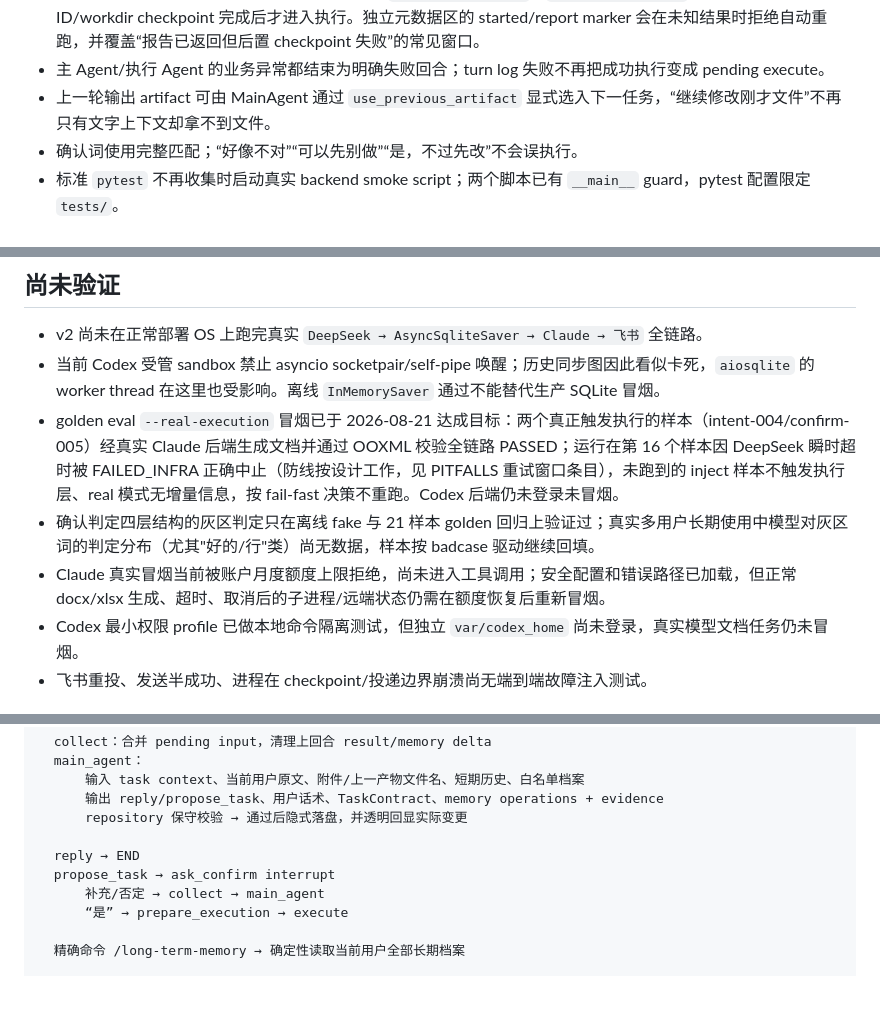
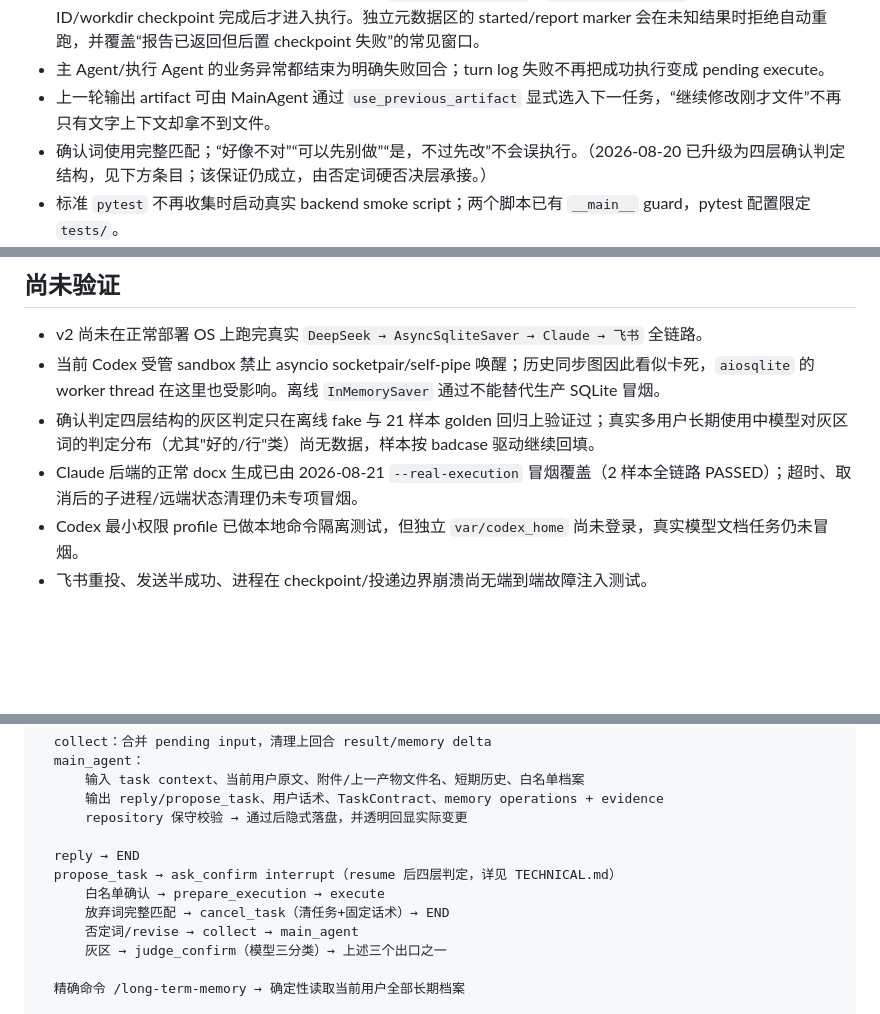
Before and after one commit to FloatGuA/walkie-dokie, a Markdown page: PROGRESS.md, 3 parts joined by grey strips. Rendered like a GitHub page; blank space fills up the shorter version.

Commit message:
docs: sweep stale PROGRESS entries after four-layer confirm and real smoke
Co-Authored-By: Claude Fable 5 <noreply@anthropic.com>

```diff
--- a/PROGRESS.md
+++ b/PROGRESS.md
@@ -37,7 +37,7 @@ PlatformAdapter → Session coordination → LangGraph control plane
 - 生产入口所有 fresh/resume invoke 都显式使用 `durability="sync"`；`prepare_execution` 的 execution ID/workdir checkpoint 完成后才进入执行。独立元数据区的 started/report marker 会在未知结果时拒绝自动重跑，并覆盖“报告已返回但后置 checkpoint 失败”的常见窗口。
 - 主 Agent/执行 Agent 的业务异常都结束为明确失败回合；turn log 失败不再把成功执行变成 pending execute。
 - 上一轮输出 artifact 可由 MainAgent 通过 `use_previous_artifact` 显式选入下一任务，“继续修改刚才文件”不再只有文字上下文却拿不到文件。
-- 确认词使用完整匹配；“好像不对”“可以先别做”“是，不过先改”不会误执行。
+- 确认词使用完整匹配；“好像不对”“可以先别做”“是，不过先改”不会误执行。（2026-08-20 已升级为四层确认判定结构，见下方条目；该保证仍成立，由否定词硬否决层承接。）
 - 标准 `pytest` 不再收集时启动真实 backend smoke script；两个脚本已有 `__main__` guard，pytest 配置限定 `tests/`。
 - ExecutionAgent prompt-injection 权限边界已收紧：Claude 使用 fail-closed Bash sandbox，Codex 使用最小 permission profile；两者都无执行网络、无 MCP/skills/子 Agent、无应用 secret 环境变量，只能写本轮 workspace。Codex profile 已在宿主 Linux 实测不能读取项目 README 或独立 CODEX_HOME，同时能写指定 workspace 并加载 python-docx/openpyxl。
 - `.docx/.xlsx` 在执行前后经过确定性 OOXML 校验；宏、嵌入对象、外部关系、危险字段/公式、异常 ZIP 会被拒绝。graph 会再次验证执行报告和产物，不信任 backend 自报路径。
@@ -52,9 +53,8 @@ PlatformAdapter → Session coordination → LangGraph control plane
 
 - v2 尚未在正常部署 OS 上跑完真实 `DeepSeek → AsyncSqliteSaver → Claude → 飞书` 全链路。
 - 当前 Codex 受管 sandbox 禁止 asyncio socketpair/self-pipe 唤醒；历史同步图因此看似卡死，`aiosqlite` 的 worker thread 在这里也受影响。离线 `InMemorySaver` 通过不能替代生产 SQLite 冒烟。
-- golden eval `--real-execution` 冒烟已于 2026-08-21 达成目标：两个真正触发执行的样本（intent-004/confirm-005）经真实 Claude 后端生成文档并通过 OOXML 校验全链路 PASSED；运行在第 16 个样本因 DeepSeek 瞬时超时被 FAILED_INFRA 正确中止（防线按设计工作，见 PITFALLS 重试窗口条目），未跑到的 inject 样本不触发执行层、real 模式无增量信息，按 fail-fast 决策不重跑。Codex 后端仍未登录未冒烟。
 - 确认判定四层结构的灰区判定只在离线 fake 与 21 样本 golden 回归上验证过；真实多用户长期使用中模型对灰区词的判定分布（尤其"好的/行"类）尚无数据，样本按 badcase 驱动继续回填。
-- Claude 真实冒烟当前被账户月度额度上限拒绝，尚未进入工具调用；安全配置和错误路径已加载，但正常 docx/xlsx 生成、超时、取消后的子进程/远端状态仍需在额度恢复后重新冒烟。
+- Claude 后端的正常 docx 生成已由 2026-08-21 `--real-execution` 冒烟覆盖（2 样本全链路 PASSED）；超时、取消后的子进程/远端状态清理仍未专项冒烟。
 - Codex 最小权限 profile 已做本地命令隔离测试，但独立 `var/codex_home` 尚未登录，真实模型文档任务仍未冒烟。
 - 飞书重投、发送半成功、进程在 checkpoint/投递边界崩溃尚无端到端故障注入测试。
 
@@ -74,9 +74,11 @@ PlatformAdapter → Session coordination → LangGraph control plane
       repository 保守校验 → 通过后隐式落盘，并透明回显实际变更
 
   reply → END
-  propose_task → ask_confirm interrupt
-      补充/否定 → collect → main_agent
-      “是” → prepare_execution → execute
+  propose_task → ask_confirm interrupt（resume 后四层判定，详见 TECHNICAL.md）
+      白名单确认 → prepare_execution → execute
+      放弃词完整匹配 → cancel_task（清任务+固定话术）→ END
+      否定词/revise → collect → main_agent
+      灰区 → judge_confirm（模型三分类）→ 上述三个出口之一
 
   精确命令 /long-term-memory → 确定性读取当前用户全部长期档案
 
```
Also changed, not shown: other parts of PROGRESS.md (+2 -2 lines).
